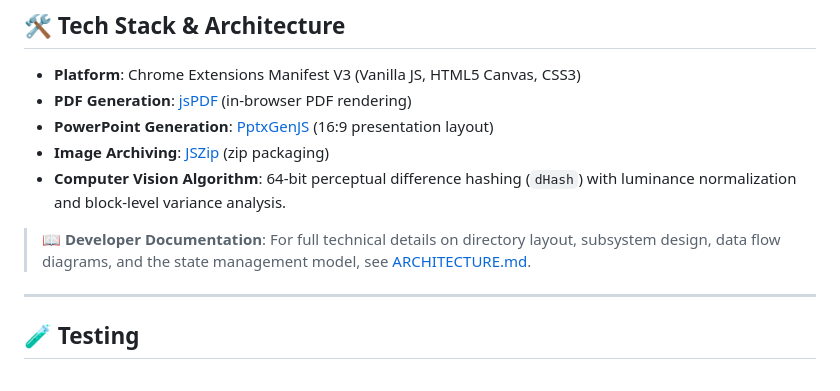
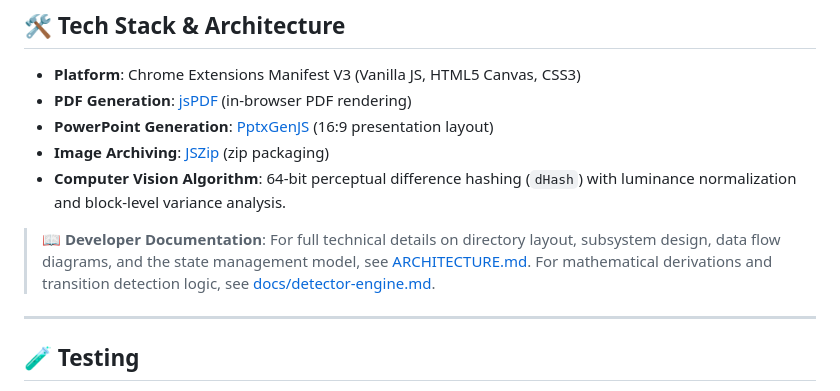
Before and after one commit to ashmitiscool/yt-to-pdf, a Markdown page: README.md, the part around the change. Drawn GitHub-style.

Commit message:
add detector engine documentation

```diff
--- a/README.md
+++ b/README.md
@@ -95,7 +95,7 @@ If you are evaluating the codebase locally or running tests for portfolio / demo
 - **Image Archiving**: [JSZip](https://github.com/Stuk/jszip) (zip packaging)
 - **Computer Vision Algorithm**: 64-bit perceptual difference hashing (`dHash`) with luminance normalization and block-level variance analysis.
 
-> 📖 **Developer Documentation**: For full technical details on directory layout, subsystem design, data flow diagrams, and the state management model, see [ARCHITECTURE.md](ARCHITECTURE.md).
+> 📖 **Developer Documentation**: For full technical details on directory layout, subsystem design, data flow diagrams, and the state management model, see [ARCHITECTURE.md](ARCHITECTURE.md). For mathematical derivations and transition detection logic, see [docs/detector-engine.md](docs/detector-engine.md).
 
 ---
 
```
Also changed, not shown: ARCHITECTURE.md (+6 -2 lines), docs/detector-engine.md (added, +280 -0 lines).
